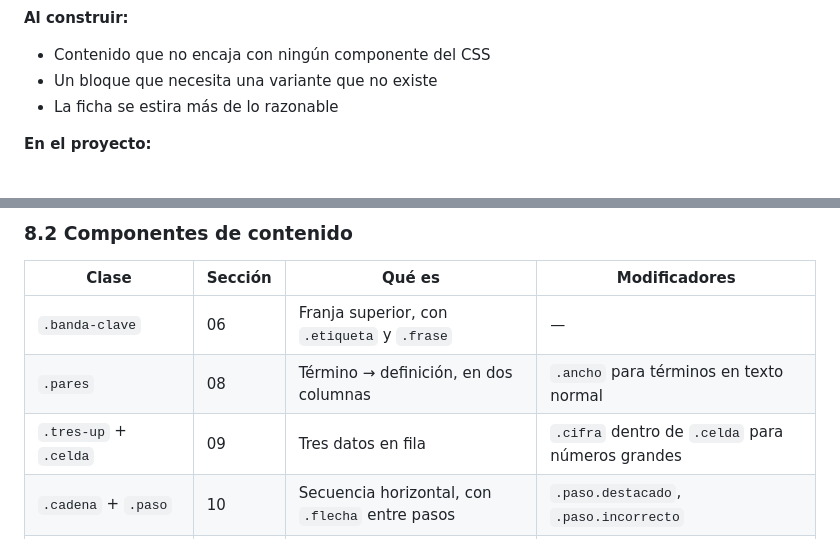
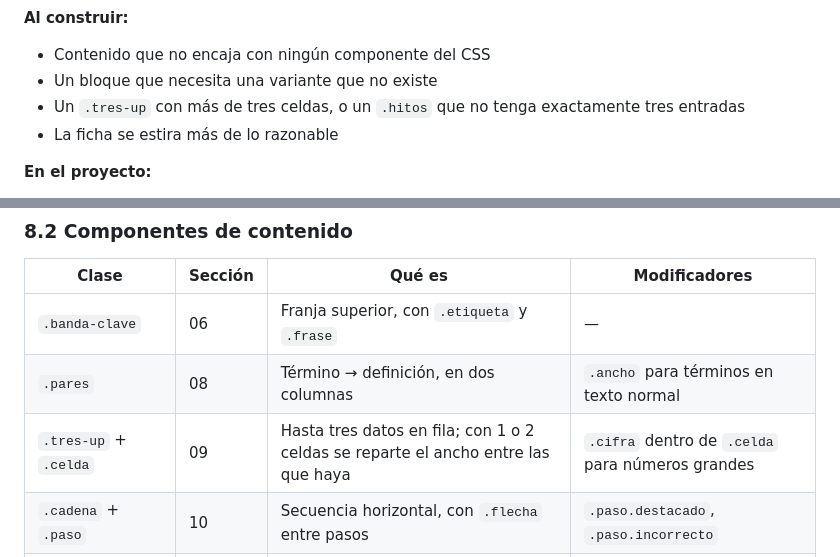
Before and after one commit to franko-tes/reservorio, a Markdown page: AGENTS.md, 2 parts joined by grey strips. GitHub-like rendering.

Commit message:
docs: documentar en AGENTS los límites de .tres-up y .hitos

```diff
--- a/AGENTS.md
+++ b/AGENTS.md
@@ -327,6 +327,7 @@ Casos concretos en que corresponde frenar y preguntar.
 
 - Contenido que no encaja con ningún componente del CSS
 - Un bloque que necesita una variante que no existe
+- Un `.tres-up` con más de tres celdas, o un `.hitos` que no tenga exactamente tres entradas
 - La ficha se estira más de lo razonable
 
 **En el proyecto:**
@@ -534,7 +535,7 @@ Si hay diferencia entre esta tabla y el archivo, **manda el archivo**.
 |---|---|---|---|
 | `.banda-clave` | 06 | Franja superior, con `.etiqueta` y `.frase` | — |
 | `.pares` | 08 | Término → definición, en dos columnas | `.ancho` para términos en texto normal |
-| `.tres-up` + `.celda` | 09 | Tres datos en fila | `.cifra` dentro de `.celda` para números grandes |
+| `.tres-up` + `.celda` | 09 | Hasta tres datos en fila; con 1 o 2 celdas se reparte el ancho entre las que haya | `.cifra` dentro de `.celda` para números grandes |
 | `.cadena` + `.paso` | 10 | Secuencia horizontal, con `.flecha` entre pasos | `.paso.destacado`, `.paso.incorrecto` |
 | `.nota-loop` | 10 | Nota al pie de una secuencia que se repite | — |
 | `.ancla-num` + `.ancla-sub` | 11 | Dato memorable, en grande | — |
```
